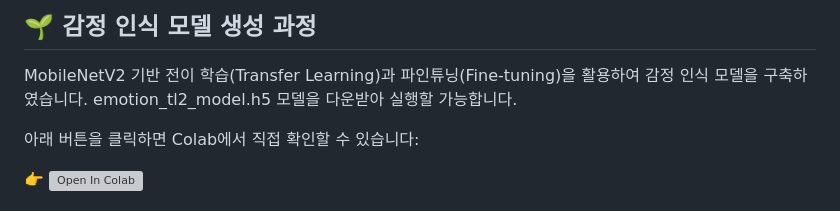
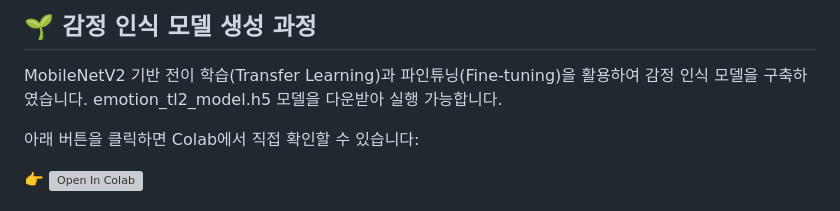
Before and after one commit to Shortory/Shortory, a Markdown page: README.md, the part around the change. Drawn GitHub-style; grey boxes are pictures that could not be loaded.

```diff
--- a/README.md
+++ b/README.md
@@ -45,7 +45,7 @@
 
 ## 🌱 감정 인식 모델 생성 과정
 MobileNetV2 기반 전이 학습(Transfer Learning)과 파인튜닝(Fine-tuning)을 활용하여 감정 인식 모델을 구축하였습니다.
-emotion_tl2_model.h5 모델을 다운받아 실행할 가능합니다.
+emotion_tl2_model.h5 모델을 다운받아 실행 가능합니다.
 
 아래 버튼을 클릭하면 Colab에서 직접 확인할 수 있습니다:
 
```
